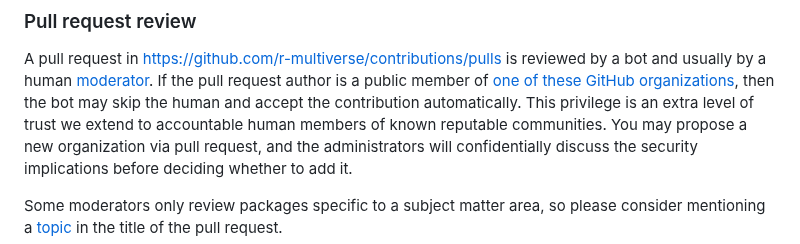
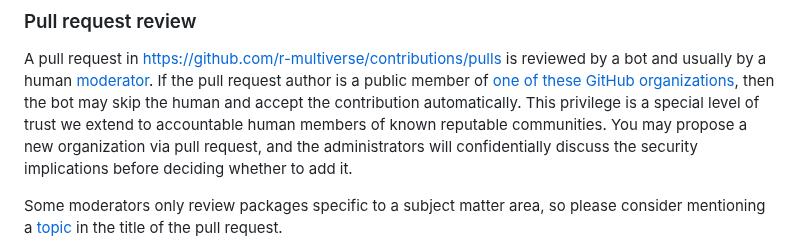
Before and after one commit to wlandau/r-multiverse.github.io, a Markdown page: contributors.md, the part around the change. GitHub-like rendering.

```diff
--- a/contributors.md
+++ b/contributors.md
@@ -42,7 +42,7 @@ you may instead write custom JSON list with fields `package`, `url`, `subdir`, a
 
 A pull request in <https://github.com/r-multiverse/contributions/pulls> is reviewed by a bot and usually by a human [moderator](governance.md#moderator).
 If the pull request author is a public member of [one of these GitHub organizations](https://github.com/r-multiverse/contributions/blob/main/organizations), then the bot may skip the human and accept the contribution automatically.
-This privilege is an extra level of trust we extend to accountable human members of known reputable communities.
+This privilege is a special level of trust we extend to accountable human members of known reputable communities.
 You may propose a new organization via pull request, and the administrators will confidentially discuss the security implications before deciding whether to add it.
 
 Some moderators only review packages specific to a subject matter area,
```
